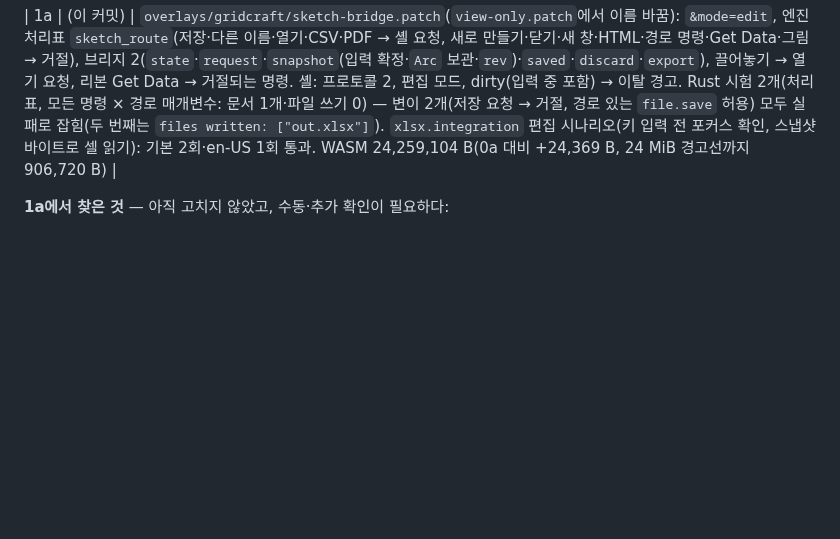
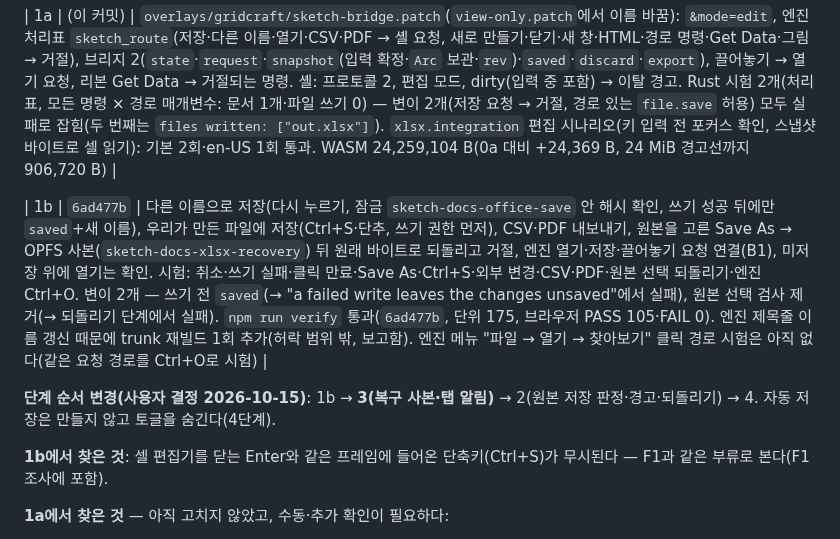
Before and after one commit to HWJskt/sketch-docs, a Markdown page: docs/plans/2026-10-15-xlsx-edit.md, the part around the change. Drawn GitHub-style; blank space fills up the shorter version.

Commit message:
Record stage 1b and the new order: recovery copies before saving over the original
Co-Authored-By: Claude Opus 5.5 <noreply@anthropic.com>

```diff
--- a/docs/plans/2026-10-15-xlsx-edit.md
+++ b/docs/plans/2026-10-15-xlsx-edit.md
@@ -245,6 +245,12 @@ OPFS 원본 사본은 폴더 `sketch-docs-xlsx-recovery`, 같은 5개 규칙이
 
 | 1a | (이 커밋) | `overlays/gridcraft/sketch-bridge.patch`(`view-only.patch`에서 이름 바꿈): `&mode=edit`, 엔진 처리표 `sketch_route`(저장·다른 이름·열기·CSV·PDF → 셸 요청, 새로 만들기·닫기·새 창·HTML·경로 명령·Get Data·그림 → 거절), 브리지 2(`state`·`request`·`snapshot`(입력 확정·`Arc` 보관·`rev`)·`saved`·`discard`·`export`), 끌어놓기 → 열기 요청, 리본 Get Data → 거절되는 명령. 셸: 프로토콜 2, 편집 모드, dirty(입력 중 포함) → 이탈 경고. Rust 시험 2개(처리표, 모든 명령 × 경로 매개변수: 문서 1개·파일 쓰기 0) — 변이 2개(저장 요청 → 거절, 경로 있는 `file.save` 허용) 모두 실패로 잡힘(두 번째는 `files written: ["out.xlsx"]`). `xlsx.integration` 편집 시나리오(키 입력 전 포커스 확인, 스냅샷 바이트로 셀 읽기): 기본 2회·en-US 1회 통과. WASM 24,259,104 B(0a 대비 +24,369 B, 24 MiB 경고선까지 906,720 B) |
 
+| 1b | `6ad477b` | 다른 이름으로 저장(다시 누르기, 잠금 `sketch-docs-office-save` 안 해시 확인, 쓰기 성공 뒤에만 `saved`+새 이름), 우리가 만든 파일에 저장(Ctrl+S·단추, 쓰기 권한 먼저), CSV·PDF 내보내기, 원본을 고른 Save As → OPFS 사본(`sketch-docs-xlsx-recovery`) 뒤 원래 바이트로 되돌리고 거절, 엔진 열기·저장·끌어놓기 요청 연결(B1), 미저장 위에 열기는 확인. 시험: 취소·쓰기 실패·클릭 만료·Save As·Ctrl+S·외부 변경·CSV·PDF·원본 선택 되돌리기·엔진 Ctrl+O. 변이 2개 — 쓰기 전 `saved`(→ "a failed write leaves the changes unsaved"에서 실패), 원본 선택 검사 제거(→ 되돌리기 단계에서 실패). `npm run verify` 통과(`6ad477b`, 단위 175, 브라우저 PASS 105·FAIL 0). 엔진 제목줄 이름 갱신 때문에 trunk 재빌드 1회 추가(허락 범위 밖, 보고함). 엔진 메뉴 "파일 → 열기 → 찾아보기" 클릭 경로 시험은 아직 없다(같은 요청 경로를 Ctrl+O로 시험) |
+
+**단계 순서 변경(사용자 결정 2026-10-15)**: 1b → **3(복구 사본·탭 알림)** → 2(원본 저장 판정·경고·되돌리기) → 4. 자동 저장은 만들지 않고 토글을 숨긴다(4단계).
+
+**1b에서 찾은 것**: 셀 편집기를 닫는 Enter와 같은 프레임에 들어온 단축키(Ctrl+S)가 무시된다 — F1과 같은 부류로 본다(F1 조사에 포함).
+
 **1a에서 찾은 것** — 아직 고치지 않았고, 수동·추가 확인이 필요하다:
 - 지연 0으로 연속 입력하면 셀 편집기를 여는 첫 키 뒤의 키가 사라진다("999" → 9). 키 사이 50ms면 모두 들어간다. 사람의 입력 속도에서는 재현하지 못했다.
 - 헤드리스에서 한글을 `insertText`로 넣은 뒤 Enter가 셀을 확정하지 않을 때가 있다(같은 시나리오에서 "귤"은 확정, "감"은 편집기에 남음). 실제 한국어 IME 확인은 사람이 해야 한다 — 남은 수동 확인 목록에 더한다.
```
